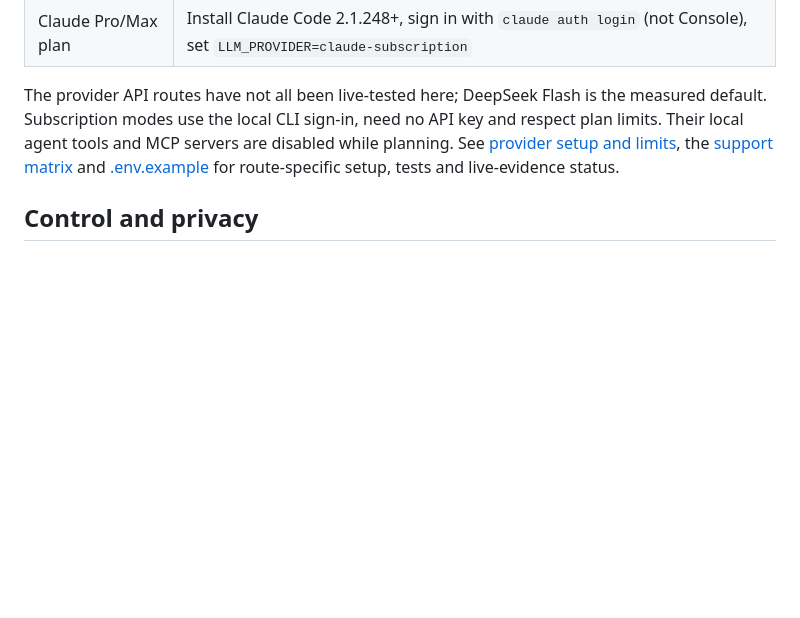
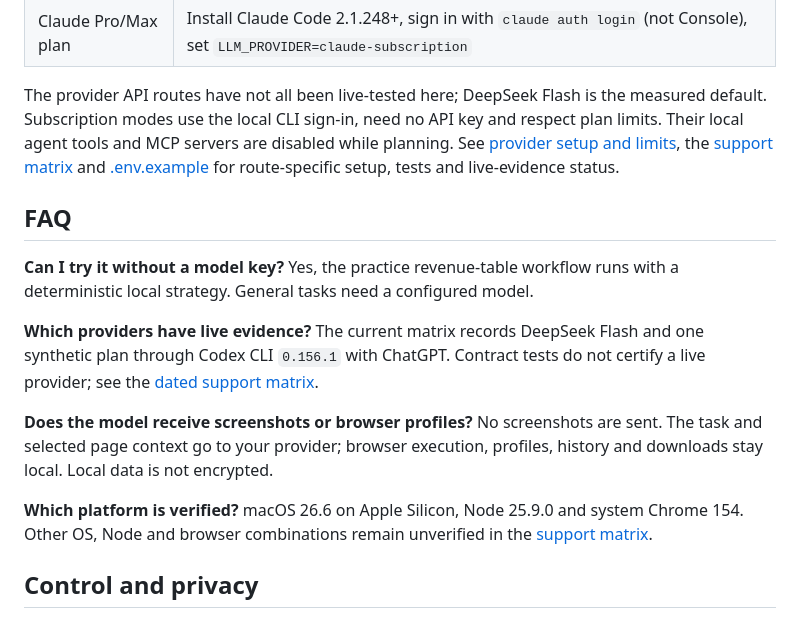
Before and after one commit to OthmaneBlial/FreeComputerUse, a Markdown page: README.md, the part around the change printed below. Drawn GitHub-style; blank space fills up the shorter version.

```diff
--- a/README.md
+++ b/README.md
@@ -91,6 +91,16 @@ Use a provider API key, or sign in through the official CLI for a supported subs
 
 The provider API routes have not all been live-tested here; DeepSeek Flash is the measured default. Subscription modes use the local CLI sign-in, need no API key and respect plan limits. Their local agent tools and MCP servers are disabled while planning. See [provider setup and limits](docs/PROVIDERS.md), the [support matrix](docs/SUPPORT_MATRIX.md) and [.env.example](.env.example) for route-specific setup, tests and live-evidence status.
 
+## FAQ
+
+**Can I try it without a model key?** Yes, the practice revenue-table workflow runs with a deterministic local strategy. General tasks need a configured model.
+
+**Which providers have live evidence?** The current matrix records DeepSeek Flash and one synthetic plan through Codex CLI `0.156.1` with ChatGPT. Contract tests do not certify a live provider; see the [dated support matrix](docs/SUPPORT_MATRIX.md).
+
+**Does the model receive screenshots or browser profiles?** No screenshots are sent. The task and selected page context go to your provider; browser execution, profiles, history and downloads stay local. Local data is not encrypted.
+
+**Which platform is verified?** macOS 26.6 on Apple Silicon, Node 25.9.0 and system Chrome 154. Other OS, Node and browser combinations remain unverified in the [support matrix](docs/SUPPORT_MATRIX.md).
+
 ## Control and privacy
 
 - Normal mode asks before direct navigation to a new origin and blocks hostnames resolving to private or reserved address ranges, including private IPv4 embedded in a discovered NAT64 prefix. A loopback-only proxy connects to the vetted numeric address, closing the DNS lookup-to-connection rebinding gap for browser HTTP(S) and WebSocket traffic. Explicit IP destinations require an exact origin grant. Ultra mode and the low-level `allowExternal` option opt out of origin and private-address checks. Chrome 154 tests cover redirect denial, simulated DNS rebinding, approved/blocked plain WebSockets, and approved/blocked browser-originated WSS. The WSS fixture uses a generated local certificate and ignores its certificate error only in the test; a separate opt-in smoke verifies Chrome TLS and an echo against one public WSS endpoint. Other WSS endpoints, live network-specific NAT64 discovery and other browser builds remain unverified. Sensitive actions have a separate confirmation gate. Ultra mode is explicit and off by default.
```
Also changed, not shown: other parts of README.md (+1 -0 lines), docs/social-preview.png (added), 3 other files.
